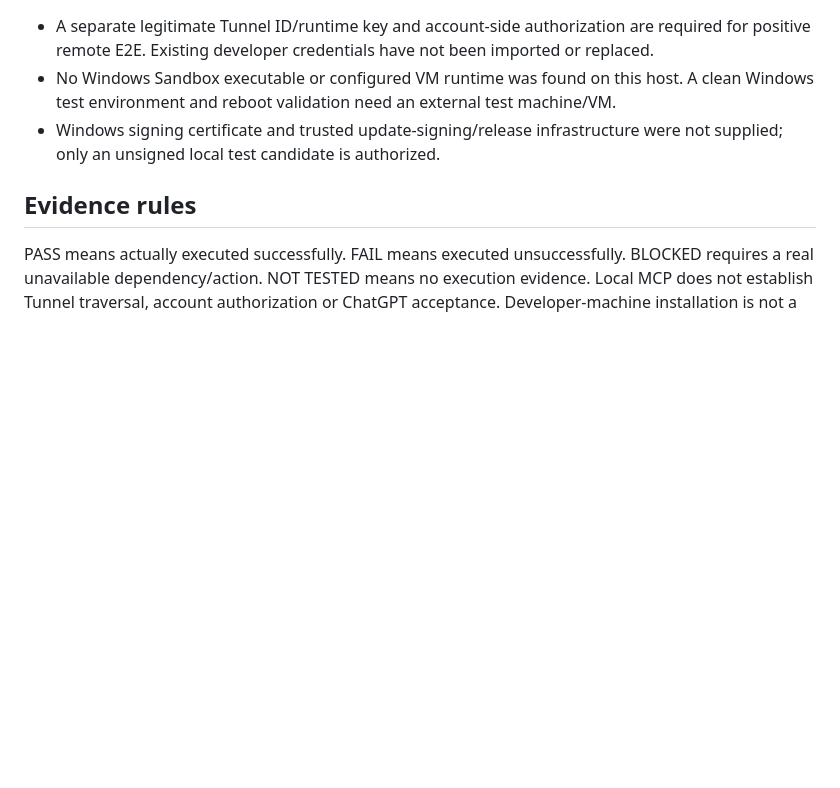
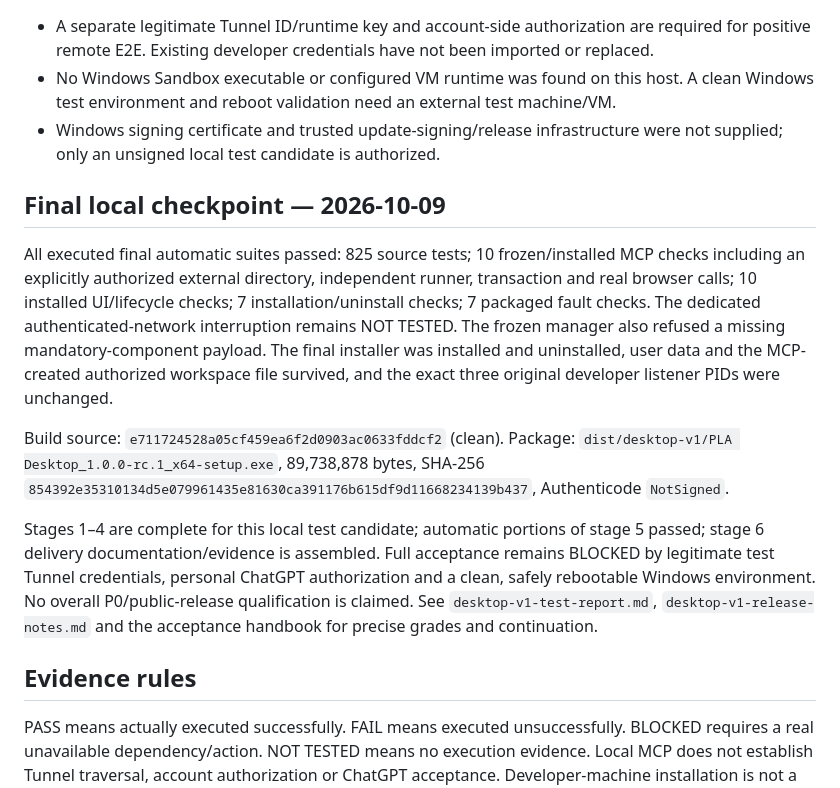
Before and after one commit to ymao31196-blip/plus-local-agent, a Markdown page: docs/desktop-v1-progress.md, the part around the change. Drawn GitHub-style; blank space fills up the shorter version.

Commit message:
docs(desktop): record final packaged acceptance and external release gates

```diff
--- a/docs/desktop-v1-progress.md
+++ b/docs/desktop-v1-progress.md
@@ -36,6 +36,14 @@ This file records the Desktop V1 implementation against the owner's unchanged ac
 - No Windows Sandbox executable or configured VM runtime was found on this host. A clean Windows test environment and reboot validation need an external test machine/VM.
 - Windows signing certificate and trusted update-signing/release infrastructure were not supplied; only an unsigned local test candidate is authorized.
 
+## Final local checkpoint — 2026-10-09
+
+All executed final automatic suites passed: 825 source tests; 10 frozen/installed MCP checks including an explicitly authorized external directory, independent runner, transaction and real browser calls; 10 installed UI/lifecycle checks; 7 installation/uninstall checks; 7 packaged fault checks. The dedicated authenticated-network interruption remains NOT TESTED. The frozen manager also refused a missing mandatory-component payload. The final installer was installed and uninstalled, user data and the MCP-created authorized workspace file survived, and the exact three original developer listener PIDs were unchanged.
+
+Build source: `e711724528a05cf459ea6f2d0903ac0633fddcf2` (clean). Package: `dist/desktop-v1/PLA Desktop_1.0.0-rc.1_x64-setup.exe`, 89,738,878 bytes, SHA-256 `854392e35310134d5e079961435e81630ca391176b615df9d11668234139b437`, Authenticode `NotSigned`.
+
+Stages 1–4 are complete for this local test candidate; automatic portions of stage 5 passed; stage 6 delivery documentation/evidence is assembled. Full acceptance remains BLOCKED by legitimate test Tunnel credentials, personal ChatGPT authorization and a clean, safely rebootable Windows environment. No overall P0/public-release qualification is claimed. See `desktop-v1-test-report.md`, `desktop-v1-release-notes.md` and the acceptance handbook for precise grades and continuation.
+
 ## Evidence rules
 
 PASS means actually executed successfully. FAIL means executed unsuccessfully. BLOCKED requires a real unavailable dependency/action. NOT TESTED means no execution evidence. Local MCP does not establish Tunnel traversal, account authorization or ChatGPT acceptance. Developer-machine installation is not a clean Windows environment. No public push/release is authorized. Automatic updates stay disabled without signing infrastructure.
```
Also changed, not shown: docs/desktop-v1-release-notes.md (added, +17 -0 lines), docs/desktop-v1-test-report.md (added, +98 -0 lines).
